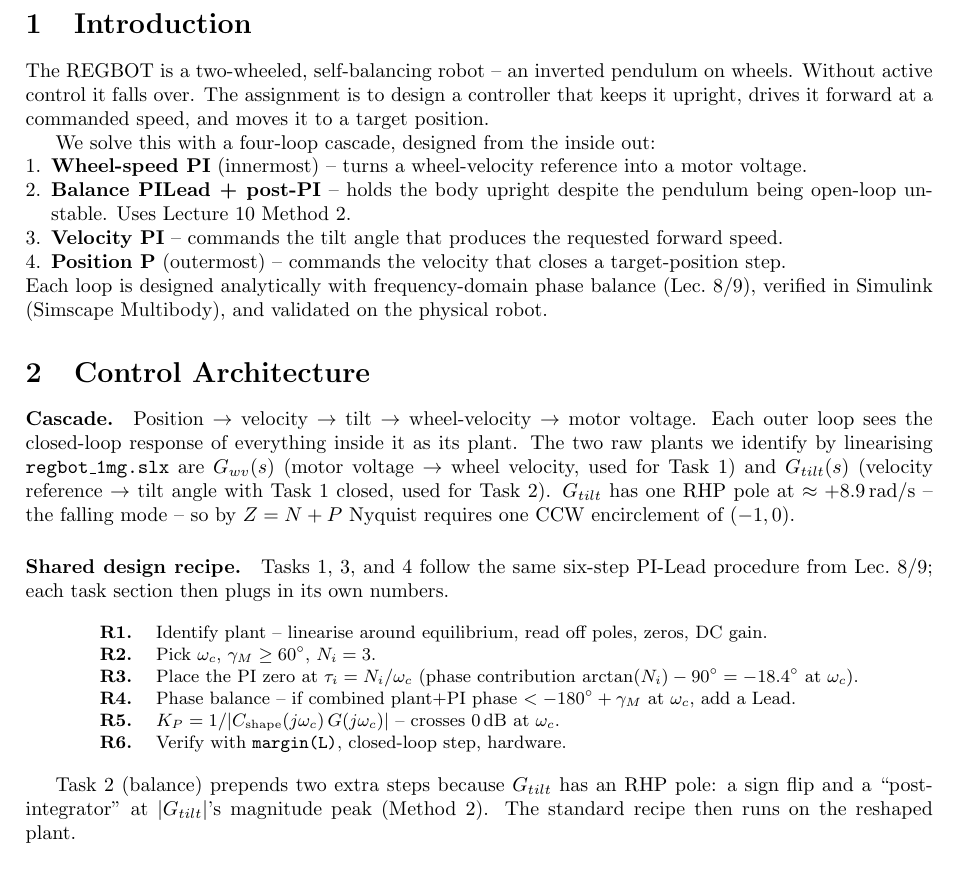
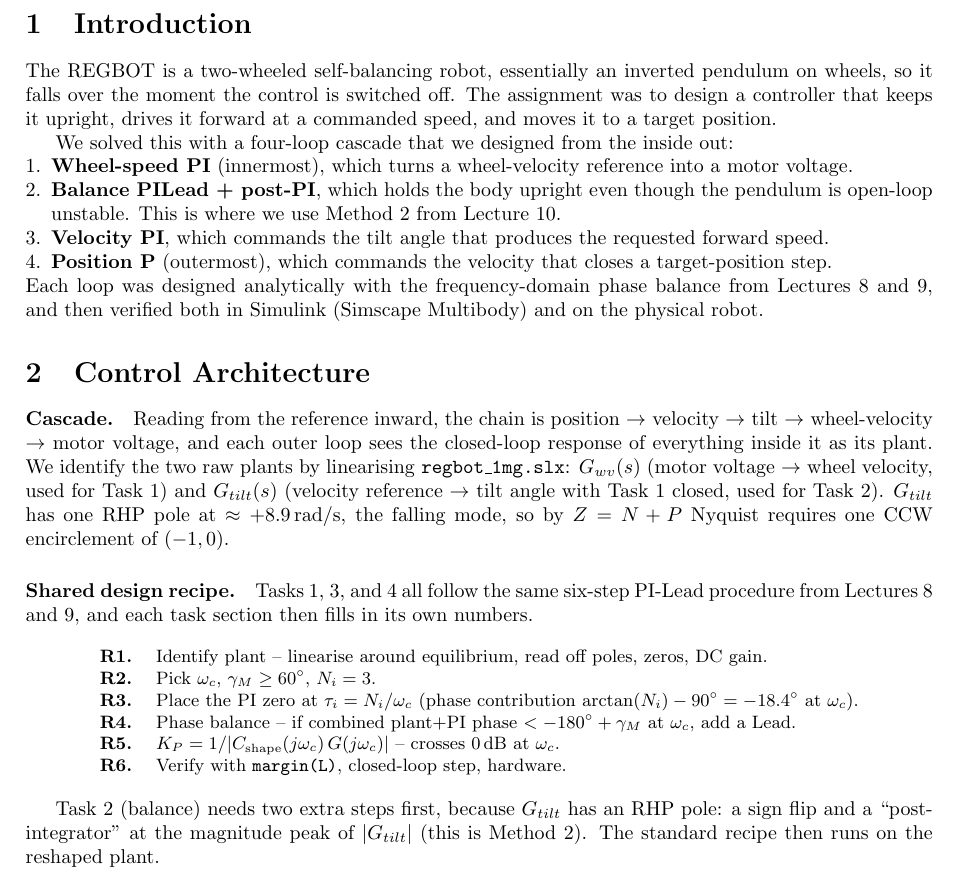
Before and after one commit to MadsRudolph/REGBOT-Balance-assignment, a LaTeX document (main.tex, which reads sections/control-architecture.tex, sections/introduction.tex): part of page 3 of 17, cut so that both start at the same text. Compiled offline with pdfLaTeX.

Commit message:
Humanize introduction and control architecture prose
Break up em-dash joins and fragment-style sentences into connected
prose; drop the rigid designed/verified/validated triplet. No numbers,
equations, refs, the R1-R6 table, or figures changed.

```diff
--- a/sections/control-architecture.tex
+++ b/sections/control-architecture.tex
@@ -1,9 +1,9 @@
 \section{Control Architecture}
 \label{sec:architecture}
 
-\paragraph{Cascade.} Position $\to$ velocity $\to$ tilt $\to$ wheel-velocity $\to$ motor voltage. Each outer loop sees the closed-loop response of everything inside it as its plant. The two raw plants we identify by linearising \texttt{regbot\_1mg.slx} are $G_{wv}(s)$ (motor voltage $\to$ wheel velocity, used for Task~1) and $G_{tilt}(s)$ (velocity reference $\to$ tilt angle with Task~1 closed, used for Task~2). $G_{tilt}$ has one RHP pole at $\approx +8.9\,\mathrm{rad/s}$ -- the falling mode -- so by $Z = N + P$ Nyquist requires one CCW encirclement of $(-1,0)$.
+\paragraph{Cascade.} Reading from the reference inward, the chain is position $\to$ velocity $\to$ tilt $\to$ wheel-velocity $\to$ motor voltage, and each outer loop sees the closed-loop response of everything inside it as its plant. We identify the two raw plants by linearising \texttt{regbot\_1mg.slx}: $G_{wv}(s)$ (motor voltage $\to$ wheel velocity, used for Task~1) and $G_{tilt}(s)$ (velocity reference $\to$ tilt angle with Task~1 closed, used for Task~2). $G_{tilt}$ has one RHP pole at $\approx +8.9\,\mathrm{rad/s}$, the falling mode, so by $Z = N + P$ Nyquist requires one CCW encirclement of $(-1,0)$.
 
-\paragraph{Shared design recipe.} Tasks~1, 3, and~4 follow the same six-step PI-Lead procedure from Lec.~8/9; each task section then plugs in its own numbers.
+\paragraph{Shared design recipe.} Tasks~1, 3, and~4 all follow the same six-step PI-Lead procedure from Lectures~8 and~9, and each task section then fills in its own numbers.
 
 \begin{center}\small
 \begin{tabular}{rl}
@@ -16,7 +16,7 @@
 \end{tabular}
 \end{center}
 
-Task~2 (balance) prepends two extra steps because $G_{tilt}$ has an RHP pole: a sign flip and a ``post-integrator'' at $|G_{tilt}|$'s magnitude peak (Method~2). The standard recipe then runs on the reshaped plant.
+Task~2 (balance) needs two extra steps first, because $G_{tilt}$ has an RHP pole: a sign flip and a ``post-integrator'' at the magnitude peak of $|G_{tilt}|$ (this is Method~2). The standard recipe then runs on the reshaped plant.
 
 \begin{figure}[H]
     \centering
--- a/sections/introduction.tex
+++ b/sections/introduction.tex
@@ -1,15 +1,15 @@
 \section{Introduction}
 \label{sec:introduction}
 
-The REGBOT is a two-wheeled, self-balancing robot -- an inverted pendulum on wheels. Without active control it falls over. The assignment is to design a controller that keeps it upright, drives it forward at a commanded speed, and moves it to a target position.
+The REGBOT is a two-wheeled self-balancing robot, essentially an inverted pendulum on wheels, so it falls over the moment the control is switched off. The assignment was to design a controller that keeps it upright, drives it forward at a commanded speed, and moves it to a target position.
 
-We solve this with a four-loop cascade, designed from the inside out:
+We solved this with a four-loop cascade that we designed from the inside out:
 
 \begin{enumerate}[leftmargin=*,nosep]
-    \item \textbf{Wheel-speed PI} (innermost) -- turns a wheel-velocity reference into a motor voltage.
-    \item \textbf{Balance PILead + post-PI} -- holds the body upright despite the pendulum being open-loop unstable. Uses Lecture~10 Method~2.
-    \item \textbf{Velocity PI} -- commands the tilt angle that produces the requested forward speed.
-    \item \textbf{Position P} (outermost) -- commands the velocity that closes a target-position step.
+    \item \textbf{Wheel-speed PI} (innermost), which turns a wheel-velocity reference into a motor voltage.
+    \item \textbf{Balance PILead + post-PI}, which holds the body upright even though the pendulum is open-loop unstable. This is where we use Method~2 from Lecture~10.
+    \item \textbf{Velocity PI}, which commands the tilt angle that produces the requested forward speed.
+    \item \textbf{Position P} (outermost), which commands the velocity that closes a target-position step.
 \end{enumerate}
 
-\noindent Each loop is designed analytically with frequency-domain phase balance (Lec.~8/9), verified in Simulink (Simscape Multibody), and validated on the physical robot.
+\noindent Each loop was designed analytically with the frequency-domain phase balance from Lectures~8 and~9, and then verified both in Simulink (Simscape Multibody) and on the physical robot.
```
